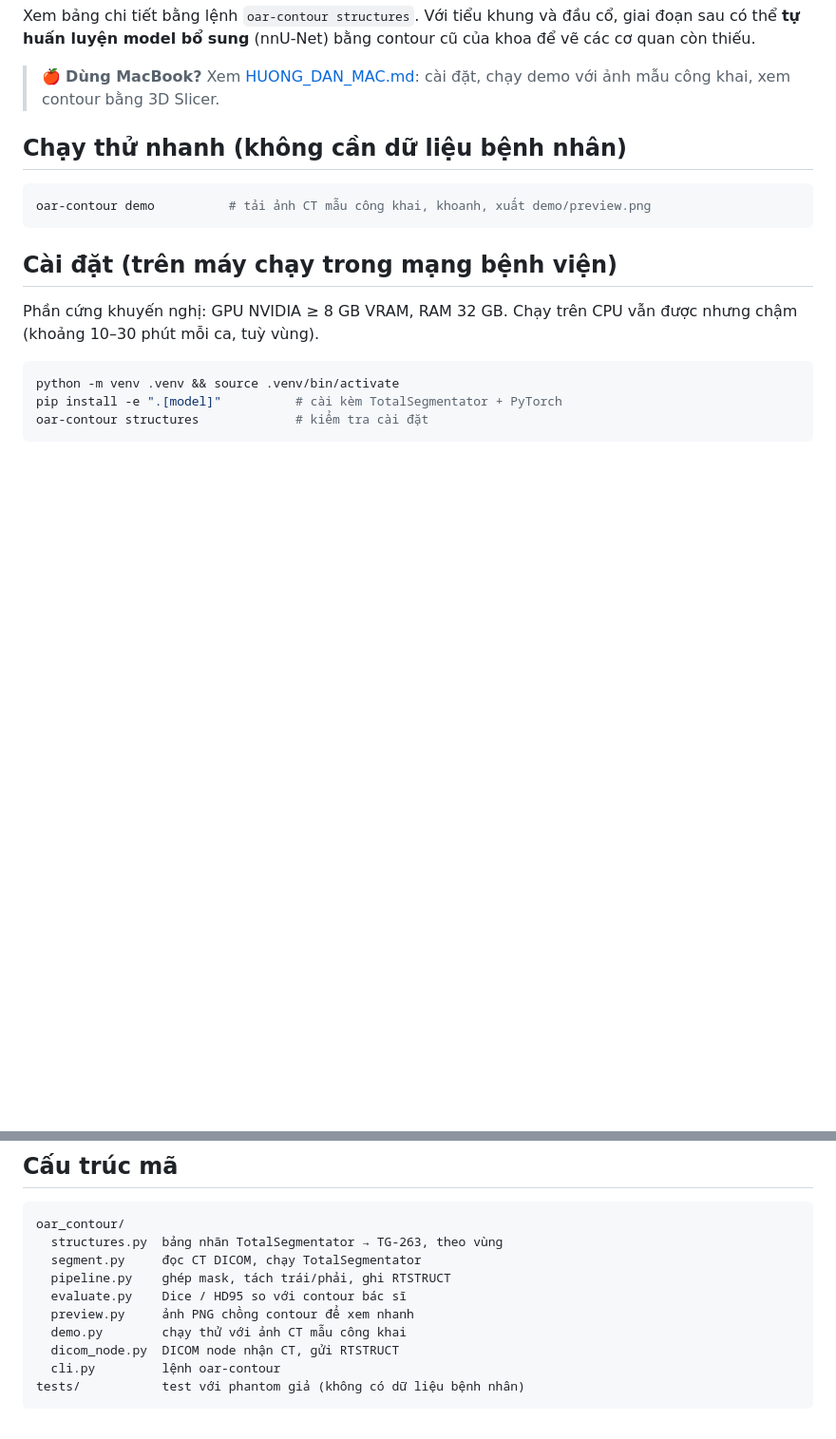
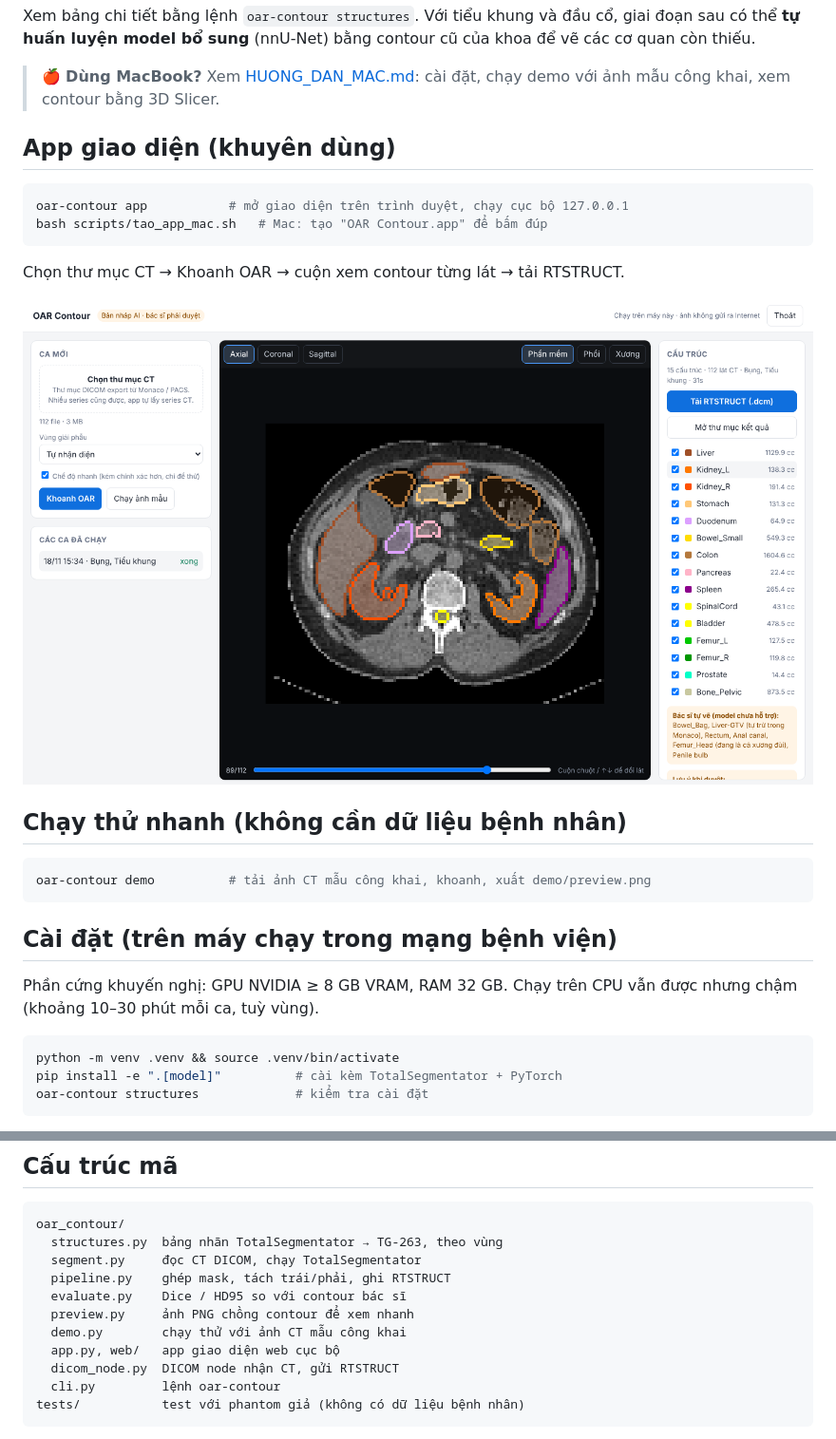
Before and after one commit to PhanquanUngbuou/OARcontouring, a Markdown page: README.md, 2 parts joined by grey strips. Shown at 95% size. Rendered like a GitHub page; pictures changed too: docs/app-screenshot.png (added); blank space fills up the shorter version.

````diff
--- a/README.md
+++ b/README.md
@@ -40,6 +40,17 @@ sau có thể **tự huấn luyện model bổ sung** (nnU-Net) bằng contour c
 
 > 🍎 **Dùng MacBook?** Xem [HUONG_DAN_MAC.md](HUONG_DAN_MAC.md): cài đặt, chạy demo với ảnh mẫu
 > công khai, xem contour bằng 3D Slicer.
+
+## App giao diện (khuyên dùng)
+
+```bash
+oar-contour app           # mở giao diện trên trình duyệt, chạy cục bộ 127.0.0.1
+bash scripts/tao_app_mac.sh   # Mac: tạo "OAR Contour.app" để bấm đúp
+```
+
+Chọn thư mục CT → Khoanh OAR → cuộn xem contour từng lát → tải RTSTRUCT.
+
+![App](docs/app-screenshot.png)
 
 ## Chạy thử nhanh (không cần dữ liệu bệnh nhân)
 
@@ -134,6 +145,7 @@ oar_contour/
   evaluate.py    Dice / HD95 so với contour bác sĩ
   preview.py     ảnh PNG chồng contour để xem nhanh
   demo.py        chạy thử với ảnh CT mẫu công khai
+  app.py, web/   app giao diện web cục bộ
   dicom_node.py  DICOM node nhận CT, gửi RTSTRUCT
   cli.py         lệnh oar-contour
 tests/           test với phantom giả (không có dữ liệu bệnh nhân)
````
Also changed, not shown: HUONG_DAN_MAC.md (+32 -11 lines), 8 other files.
